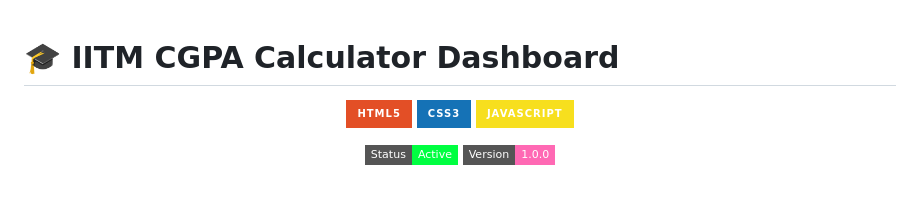
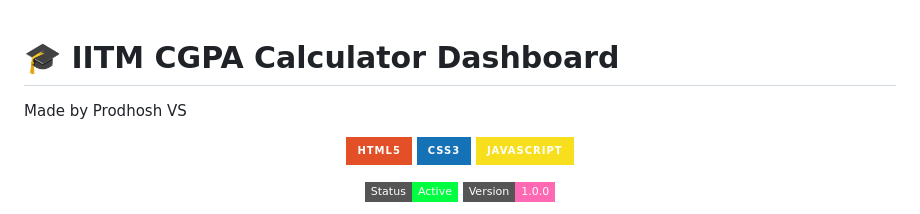
Before and after one commit to PRODHOSH/iitm-cgpa-calculator, a Markdown page: README.md, the part around the change. Drawn GitHub-style; badges without logos; blank space fills up the shorter version.

```diff
--- a/README.md
+++ b/README.md
@@ -1,4 +1,5 @@
 # 🎓 IITM CGPA Calculator Dashboard
+Made by Prodhosh VS
 
 <div align="center">
 
```
